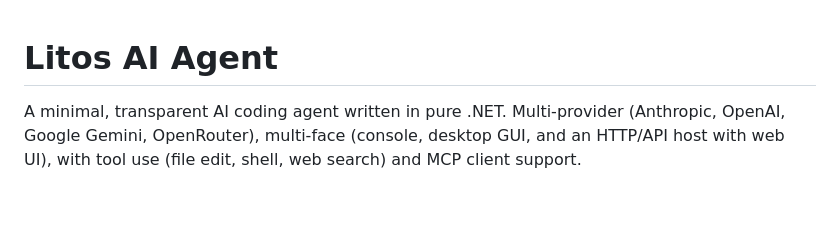
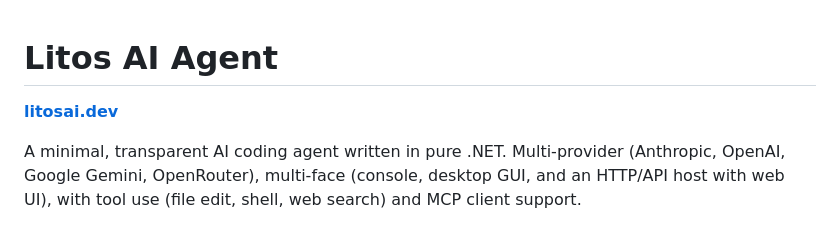
Before and after one commit to nitinmms/LitosAiCodingAgent, a Markdown page: README.md, the part around the change. Drawn GitHub-style; blank space fills up the shorter version.

Commit message:
Add website link to README
Co-Authored-By: Claude Sonnet 5 <noreply@anthropic.com>

```diff
--- a/README.md
+++ b/README.md
@@ -1,4 +1,6 @@
 # Litos AI Agent
+
+**[litosai.dev](https://litosai.dev/)**
 
 A minimal, transparent AI coding agent written in pure .NET. Multi-provider (Anthropic,
 OpenAI, Google Gemini, OpenRouter), multi-face (console, desktop GUI, and an HTTP/API host with
```
